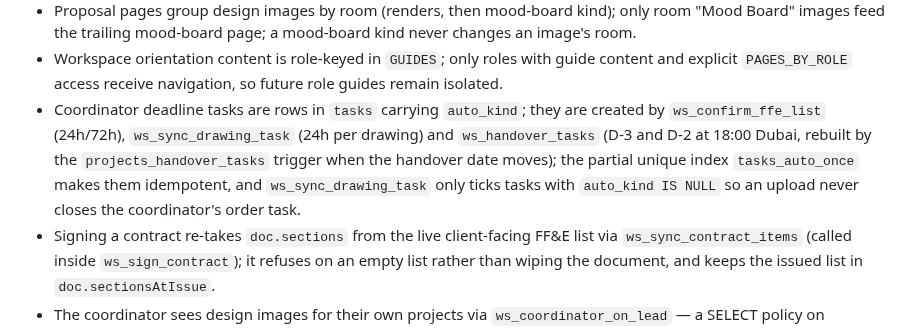
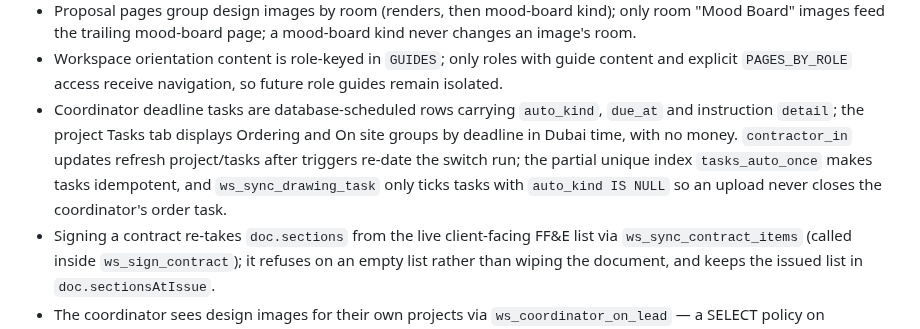
Before and after one commit to azizahomeinfo/azizahomesae, a Markdown page: src/workspace/AGENTS.md, the part around the change. Drawn GitHub-style.

Commit message:
Changes
Co-authored-by: azizahomeinfo <242582058+azizahomeinfo@users.noreply.github.com>

```diff
--- a/src/workspace/AGENTS.md
+++ b/src/workspace/AGENTS.md
@@ -20,7 +20,7 @@
 - `ffe_items.internal` is derived from the section name by `ws_ffe_internal_section`/`ffe_items_internal` (no INSERT/UPDATE grant); such rows are excluded from proposal and contract at `useProposalItems` (sole source for both); hidden from sales in the UI; belong to a project.
 - Proposal pages group design images by room (renders, then mood-board kind); only room "Mood Board" images feed the trailing mood-board page; a mood-board kind never changes an image's room.
 - Workspace orientation content is role-keyed in `GUIDES`; only roles with guide content and explicit `PAGES_BY_ROLE` access receive navigation, so future role guides remain isolated.
-- Coordinator deadline tasks are rows in `tasks` carrying `auto_kind`; they are created by `ws_confirm_ffe_list` (24h/72h), `ws_sync_drawing_task` (24h per drawing) and `ws_handover_tasks` (D-3 and D-2 at 18:00 Dubai, rebuilt by the `projects_handover_tasks` trigger when the handover date moves); the partial unique index `tasks_auto_once` makes them idempotent, and `ws_sync_drawing_task` only ticks tasks with `auto_kind IS NULL` so an upload never closes the coordinator's order task.
+- Coordinator deadline tasks are database-scheduled rows carrying `auto_kind`, `due_at` and instruction `detail`; the project Tasks tab displays Ordering and On site groups by deadline in Dubai time, with no money. `contractor_in` updates refresh project/tasks after triggers re-date the switch run; the partial unique index `tasks_auto_once` makes tasks idempotent, and `ws_sync_drawing_task` only ticks tasks with `auto_kind IS NULL` so an upload never closes the coordinator's order task.
 - Signing a contract re-takes `doc.sections` from the live client-facing FF&E list via `ws_sync_contract_items` (called inside `ws_sign_contract`); it refuses on an empty list rather than wiping the document, and keeps the issued list in `doc.sectionsAtIssue`.
 - The coordinator sees design images for their own projects via `ws_coordinator_on_lead` — a SELECT policy on `designs`/`design_images` and the `designs/` branch of `can_touch_workspace_object`; `can_see_lead` itself is deliberately unchanged so proposals, contracts and deal records stay closed to them.
 - `projects.on_site_by` overrides the three-day on-site rule per project; `ws_handover_tasks` reads it and the `projects_handover_tasks` trigger watches both date columns, so changing either reschedules the run.
```
